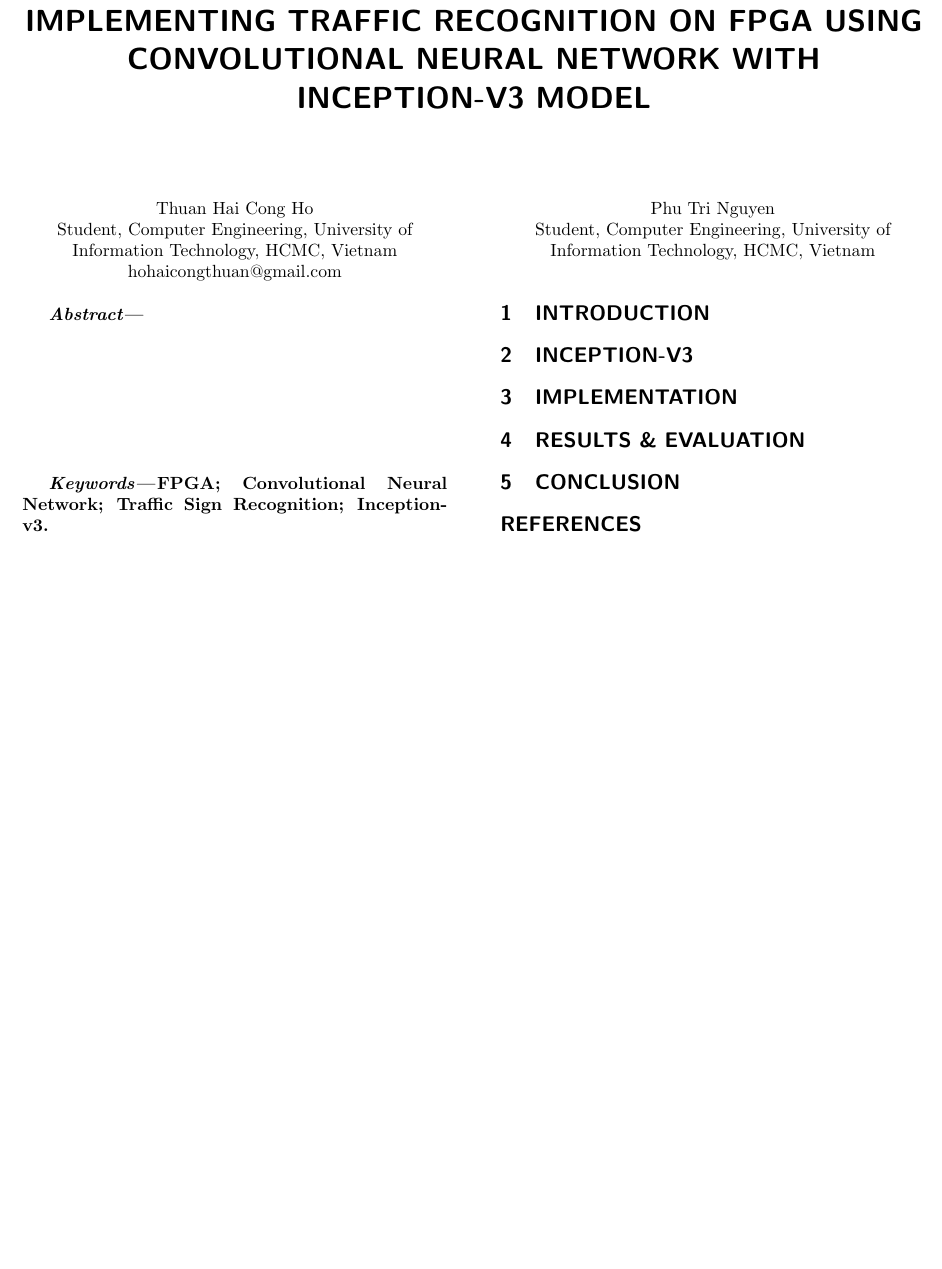
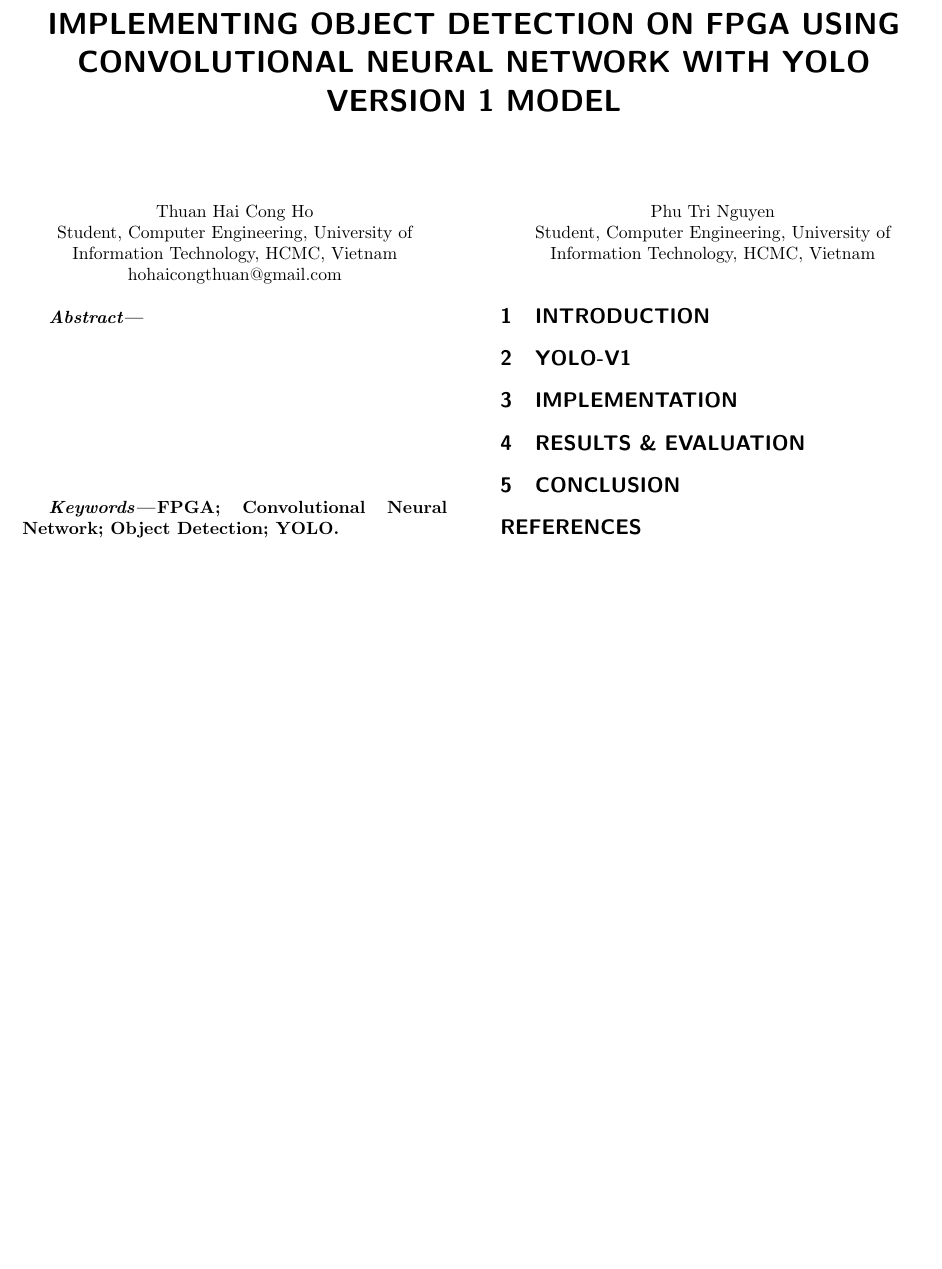
Before and after one commit to hohaicongthuan/0x55AA, a LaTeX document (Project/docs/main.tex): part of the page, cut so that both start at the same text, the shorter picture padded with empty space. Compiled offline with pdfLaTeX.

```diff
--- a/Project/docs/main.tex
+++ b/Project/docs/main.tex
@@ -20,7 +20,7 @@
     %%%%%%%%%
     % TITLE %
     %%%%%%%%%
-    \title{\centering{IMPLEMENTING TRAFFIC RECOGNITION ON FPGA USING CONVOLUTIONAL NEURAL NETWORK WITH INCEPTION-V3 MODEL}}
+    \title{\centering{IMPLEMENTING OBJECT DETECTION ON FPGA USING CONVOLUTIONAL NEURAL NETWORK WITH YOLO VERSION 1 MODEL}}
     \author{}
     \maketitle % Call this command to make title
 
@@ -47,14 +47,14 @@
 
         \bigskip
 
-        \textbf{\textit{Keywords\textemdash}FPGA; Convolutional Neural Network; Traffic Sign Recognition; Inception-v3.}
+        \textbf{\textit{Keywords\textemdash}FPGA; Convolutional Neural Network; Object Detection; YOLO.}
 
         %%%%%%%%%%%
         % CONTENT %
         %%%%%%%%%%%
         \section{INTRODUCTION}
 
-        \section{INCEPTION-V3}
+        \section{YOLO-V1}
 
         \section{IMPLEMENTATION}
 
```
Also changed, not shown: Project/README.md, Project/docs/main.pdf, Project/reference/CNN-Inception-v3-Model.png (deleted), Project/reference/Rethinking the Inception Architecture for Computer Vision.pdf (deleted), Project/reference/Transfer Learning Based Traffic Sign Recognition Using Inception-v3 Model.pdf (deleted), 4 other files.
